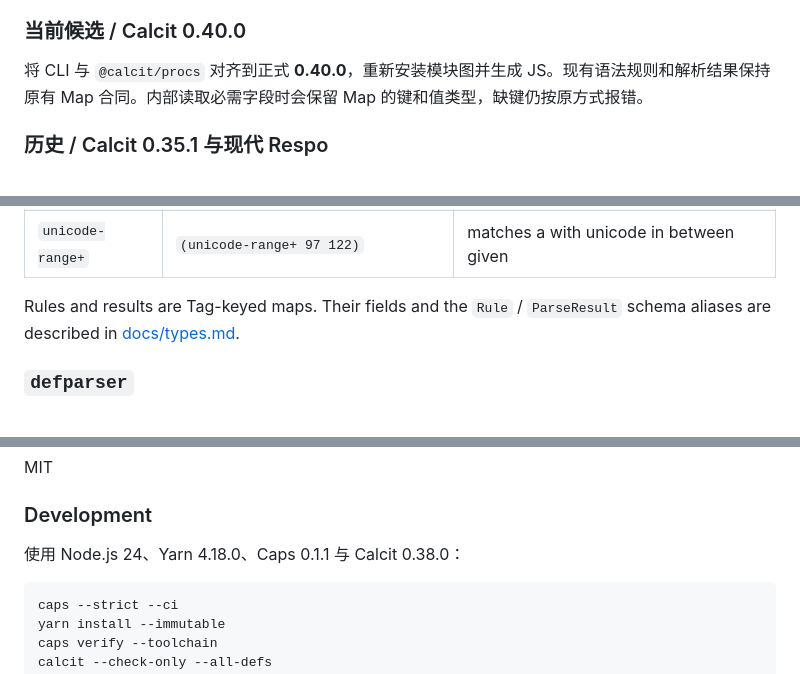
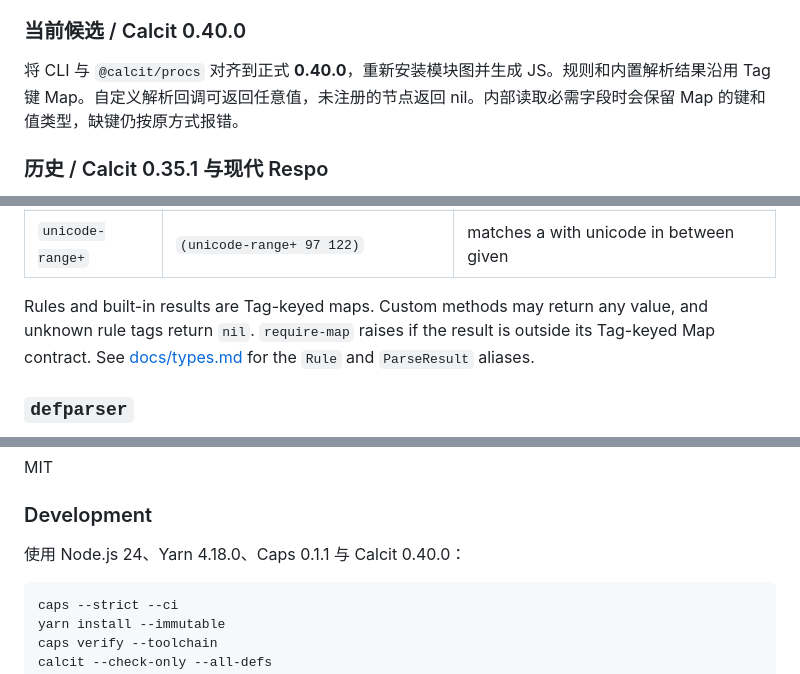
Before and after one commit to calcit-lang/lilac-parser, a Markdown page: README.md, 3 parts joined by grey strips. Drawn GitHub-style.

Commit message:
同步 Lilac 安装说明与 Map 合同

````diff
--- a/README.md
+++ b/README.md
@@ -13,7 +13,7 @@ existing parsing result rather than changing that parser.
 
 ### 当前候选 / Calcit 0.40.0
 
-将 CLI 与 `@calcit/procs` 对齐到正式 **0.40.0**，重新安装模块图并生成 JS。现有语法规则和解析结果保持原有 Map 合同。内部读取必需字段时会保留 Map 的键和值类型，缺键仍按原方式报错。
+将 CLI 与 `@calcit/procs` 对齐到正式 **0.40.0**，重新安装模块图并生成 JS。规则和内置解析结果沿用 Tag 键 Map。自定义解析回调可返回任意值，未注册的节点返回 nil。内部读取必需字段时会保留 Map 的键和值类型，缺键仍按原方式报错。
 
 ### 历史 / Calcit 0.35.1 与现代 Respo
 
@@ -87,7 +87,7 @@ calcit query defs lilac-parser.demo.s-expr
 | `label+`         | `(label+ "just a" (is+ "a"))`                   | simpler rule for adding comments in result |
 | `unicode-range+` | `(unicode-range+ 97 122)`                       | matches a with unicode in between given    |
 
-Rules and results are Tag-keyed maps. Their fields and the `Rule` / `ParseResult` schema aliases are described in [docs/types.md](docs/types.md).
+Rules and built-in results are Tag-keyed maps. Custom methods may return any value, and unknown rule tags return `nil`. `require-map` raises if the result is outside its Tag-keyed Map contract. See [docs/types.md](docs/types.md) for the `Rule` and `ParseResult` aliases.
 
 ### `defparser`
 
@@ -202,7 +202,7 @@ MIT
 
 ### Development
 
-使用 Node.js 24、Yarn 4.18.0、Caps 0.1.1 与 Calcit 0.38.0：
+使用 Node.js 24、Yarn 4.18.0、Caps 0.1.1 与 Calcit 0.40.0：
 
 ```sh
 caps --strict --ci
````
Also changed, not shown: other parts of README.md (+1 -1 lines).
